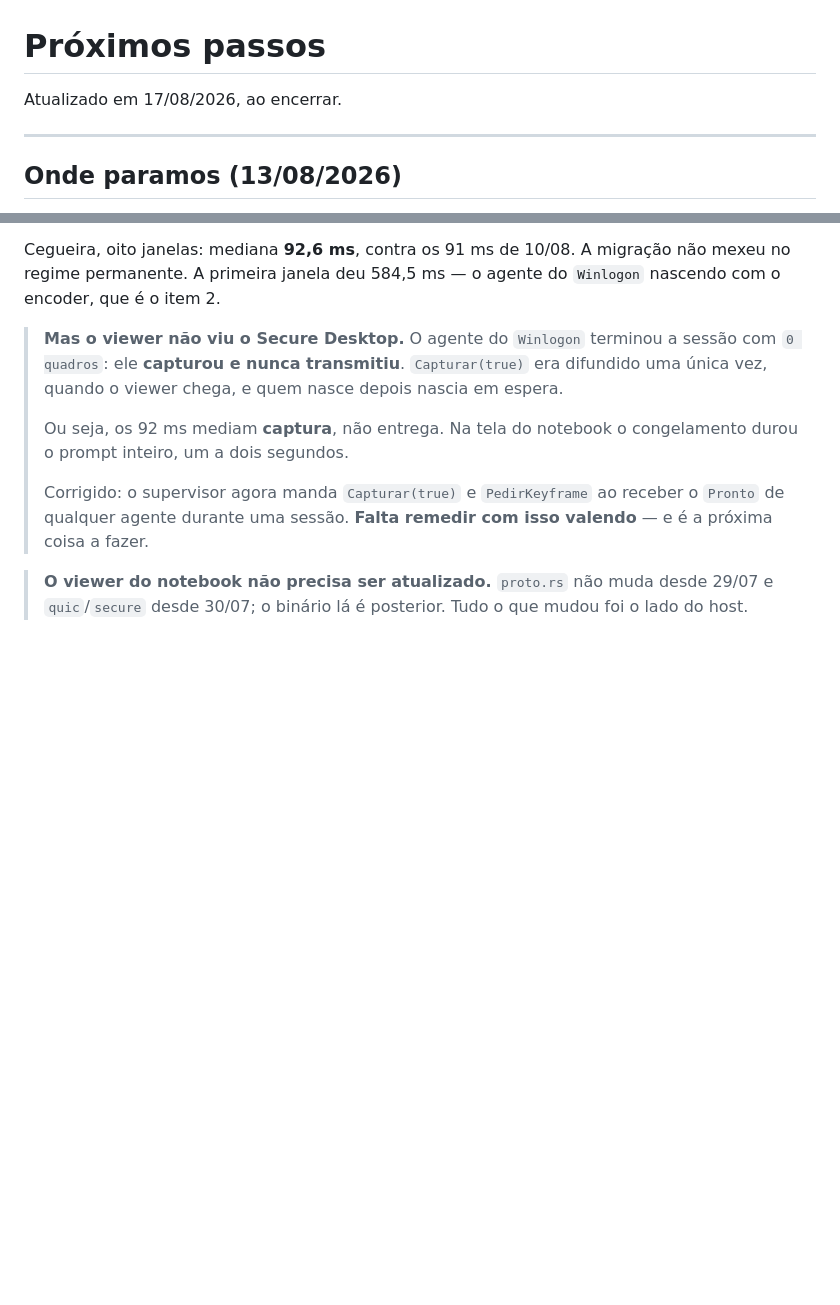
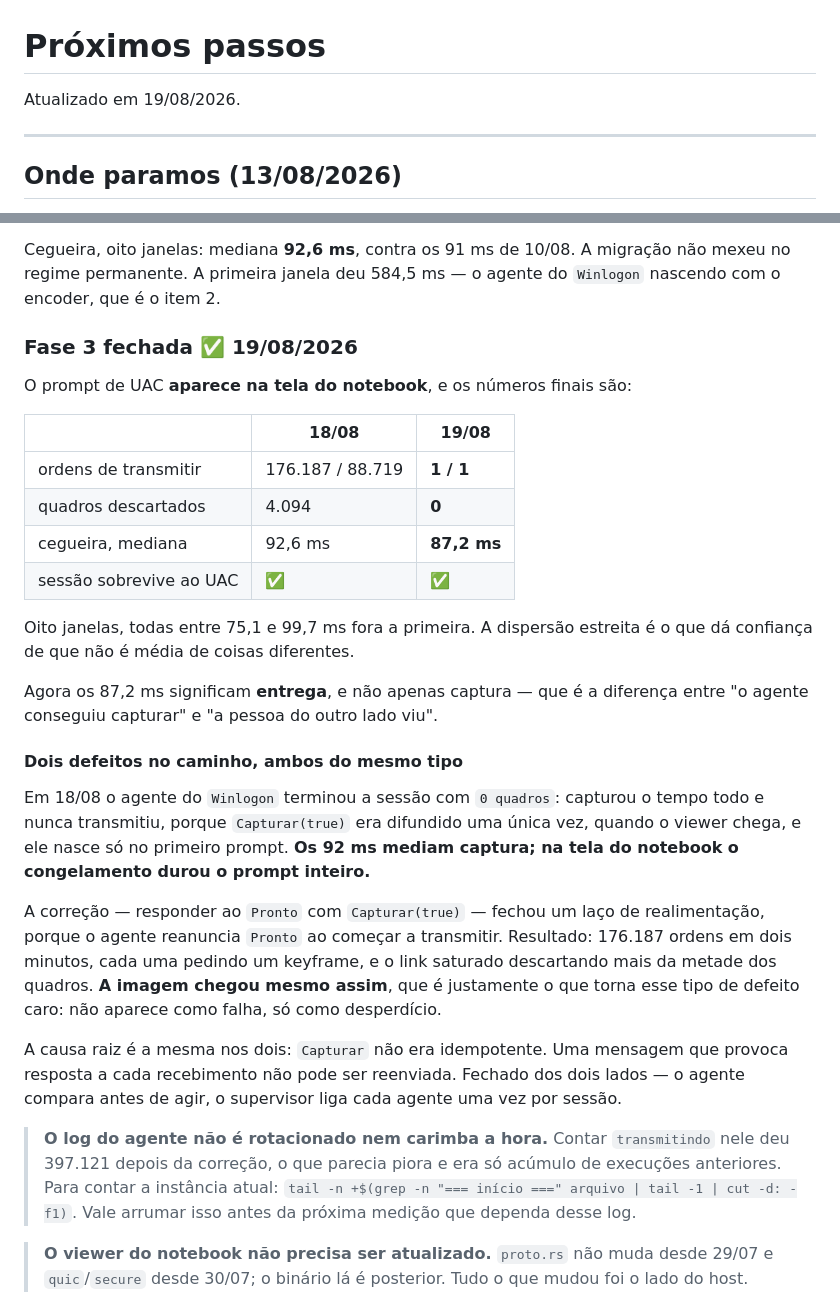
Before and after one commit to marciogk/pcshare, a Markdown page: docs/PROXIMOS-PASSOS.md, 2 parts joined by grey strips. Drawn GitHub-style; blank space fills up the shorter version.

Commit message:
Fase 3 fechada: 87 ms de cegueira, sem descartes, prompt no notebook
Oito janelas, mediana 87,2 ms, todas entre 75,1 e 99,7 ms fora a
primeira. Zero descartes. Uma ordem de transmitir por agente, contra as
176.187 de ontem.

O que muda em relacao a medicao de ontem nao e o numero, e o que ele
significa. Ontem os 92 ms mediam captura: o agente do Winlogon capturava
e nao transmitia, e na tela do notebook o congelamento durava o prompt
inteiro. Hoje o prompt aparece no notebook, e os 87 ms sao entrega.

Registra tambem que o log do agente nao e rotacionado nem carimba a hora.
Contar "transmitindo" nele deu 397.121 depois da correcao, o que parecia
piora e era so acumulo de execucoes anteriores -- quase me fez concluir
que a correcao tinha falhado. Vale arrumar antes da proxima medicao que
dependa desse log.

Co-Authored-By: Claude Opus 5 <noreply@anthropic.com>

```diff
--- a/docs/PROXIMOS-PASSOS.md
+++ b/docs/PROXIMOS-PASSOS.md
@@ -1,6 +1,6 @@
 # Próximos passos
 
-Atualizado em 17/08/2026, ao encerrar.
+Atualizado em 19/08/2026.
 
 ---
 
@@ -182,17 +182,47 @@ Cegueira, oito janelas: mediana **92,6 ms**, contra os 91 ms de 10/08. A
 migração não mexeu no regime permanente. A primeira janela deu 584,5 ms — o
 agente do `Winlogon` nascendo com o encoder, que é o item 2.
 
-> **Mas o viewer não viu o Secure Desktop.** O agente do `Winlogon` terminou a
-> sessão com `0 quadros`: ele **capturou e nunca transmitiu**. `Capturar(true)`
-> era difundido uma única vez, quando o viewer chega, e quem nasce depois
-> nascia em espera.
->
-> Ou seja, os 92 ms mediam **captura**, não entrega. Na tela do notebook o
-> congelamento durou o prompt inteiro, um a dois segundos.
->
-> Corrigido: o supervisor agora manda `Capturar(true)` e `PedirKeyframe` ao
-> receber o `Pronto` de qualquer agente durante uma sessão. **Falta remedir com
-> isso valendo** — e é a próxima coisa a fazer.
+### Fase 3 fechada ✅ 19/08/2026
+
+O prompt de UAC **aparece na tela do notebook**, e os números finais são:
+
+| | 18/08 | 19/08 |
+|---|---|---|
+| ordens de transmitir | 176.187 / 88.719 | **1 / 1** |
+| quadros descartados | 4.094 | **0** |
+| cegueira, mediana | 92,6 ms | **87,2 ms** |
+| sessão sobrevive ao UAC | ✅ | ✅ |
+
+Oito janelas, todas entre 75,1 e 99,7 ms fora a primeira. A dispersão estreita
+é o que dá confiança de que não é média de coisas diferentes.
+
+Agora os 87,2 ms significam **entrega**, e não apenas captura — que é a
+diferença entre "o agente conseguiu capturar" e "a pessoa do outro lado viu".
+
+#### Dois defeitos no caminho, ambos do mesmo tipo
+
+Em 18/08 o agente do `Winlogon` terminou a sessão com `0 quadros`: capturou o
+tempo todo e nunca transmitiu, porque `Capturar(true)` era difundido uma única
+vez, quando o viewer chega, e ele nasce só no primeiro prompt. **Os 92 ms
+mediam captura; na tela do notebook o congelamento durou o prompt inteiro.**
+
+A correção — responder ao `Pronto` com `Capturar(true)` — fechou um laço de
+realimentação, porque o agente reanuncia `Pronto` ao começar a transmitir.
+Resultado: 176.187 ordens em dois minutos, cada uma pedindo um keyframe, e o
+link saturado descartando mais da metade dos quadros. **A imagem chegou mesmo
+assim**, que é justamente o que torna esse tipo de defeito caro: não aparece
+como falha, só como desperdício.
+
+A causa raiz é a mesma nos dois: `Capturar` não era idempotente. Uma mensagem
+que provoca resposta a cada recebimento não pode ser reenviada. Fechado dos
+dois lados — o agente compara antes de agir, o supervisor liga cada agente uma
+vez por sessão.
+
+> **O log do agente não é rotacionado nem carimba a hora.** Contar
+> `transmitindo` nele deu 397.121 depois da correção, o que parecia piora e era
+> só acúmulo de execuções anteriores. Para contar a instância atual:
+> `tail -n +$(grep -n "=== início ===" arquivo | tail -1 | cut -d: -f1)`.
+> Vale arrumar isso antes da próxima medição que dependa desse log.
 
 > **O viewer do notebook não precisa ser atualizado.** `proto.rs` não muda
 > desde 29/07 e `quic`/`secure` desde 30/07; o binário lá é posterior. Tudo o
```
